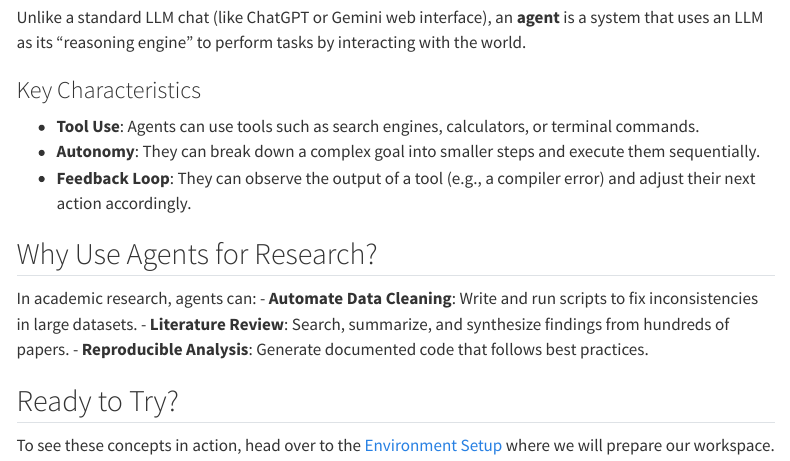
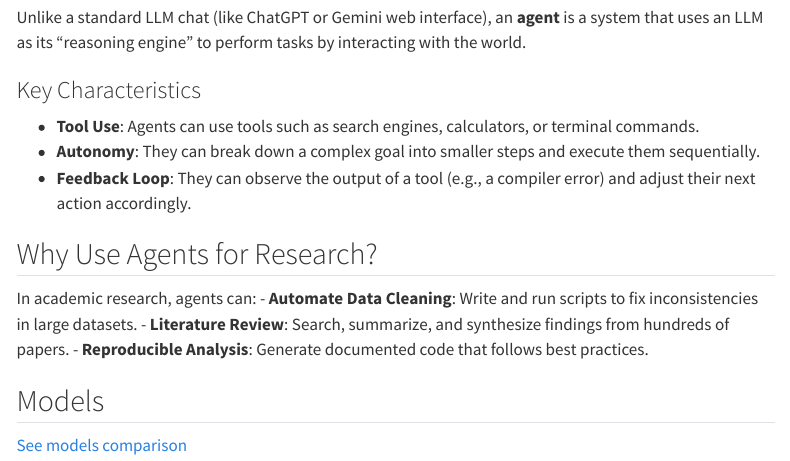
Before and after one commit to e-kotov/2026-llm-agents-workshop, a Quarto document (tutorial-website-src/10-intro-to-agents.qmd): the page in a window 1100 px wide, from 220 px down. Rendered offline with R 4.5, knitr and Pandoc in place of Quarto, with nearby package versions; menus at the side of the page are left out.

Commit message:
feat: update tutorial content by renaming section and adding models comparison link

```diff
--- a/tutorial-website-src/10-intro-to-agents.qmd
+++ b/tutorial-website-src/10-intro-to-agents.qmd
@@ -23,6 +23,6 @@ In academic research, agents can:
 - **Literature Review**: Search, summarize, and synthesize findings from hundreds of papers.
 - **Reproducible Analysis**: Generate documented code that follows best practices.
 
-## Ready to Try?
+## Models
 
-To see these concepts in action, head over to the [Environment Setup](30-setup.qmd) where we will prepare our workspace.
+[See models comparison](https://artificialanalysis.ai/?cost=cost-breakdown&output-tokens=intelligence-vs-output-tokens&models=gpt-5-5-high%2Cgemini-3-pro-low%2Cgemini-3-5-flash%2Cgemini-3-1-pro-preview%2Cclaude-opus-4-7%2Cclaude-sonnet-4-6-adaptive%2Cdeepseek-v4-flash-high%2Cminimax-m2-7%2Cnvidia-nemotron-3-super-120b-a12b%2Cqwen3-5-397b-a17b%2Cqwen3-5-122b-a10b%2Cqwen3-6-35b-a3b%2Cqwen3-6-27b%2Cqwen3-6-plus%2Cgemini-3-pro%2Cminimax-m2-5%2Cglm-4-5-air)
```
